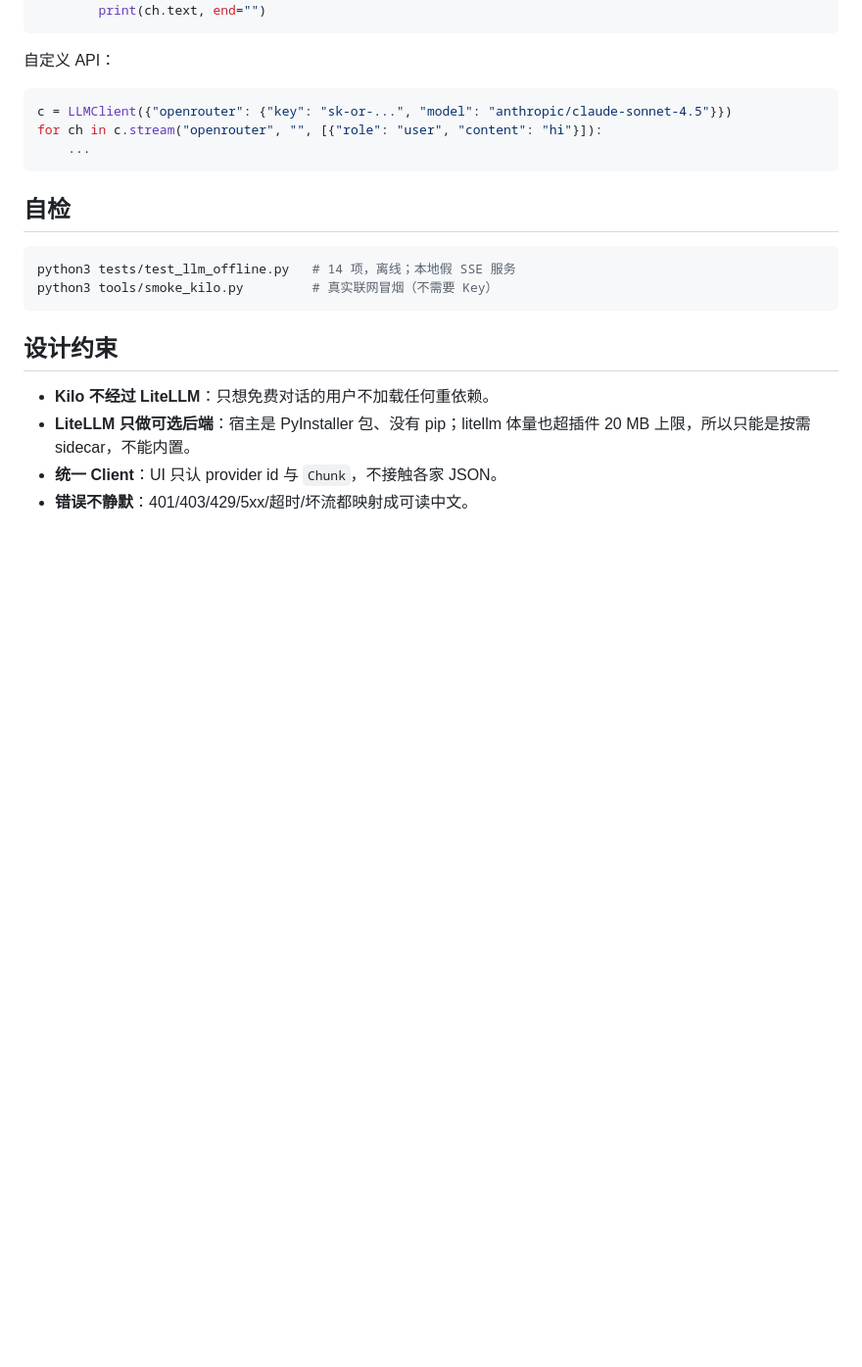
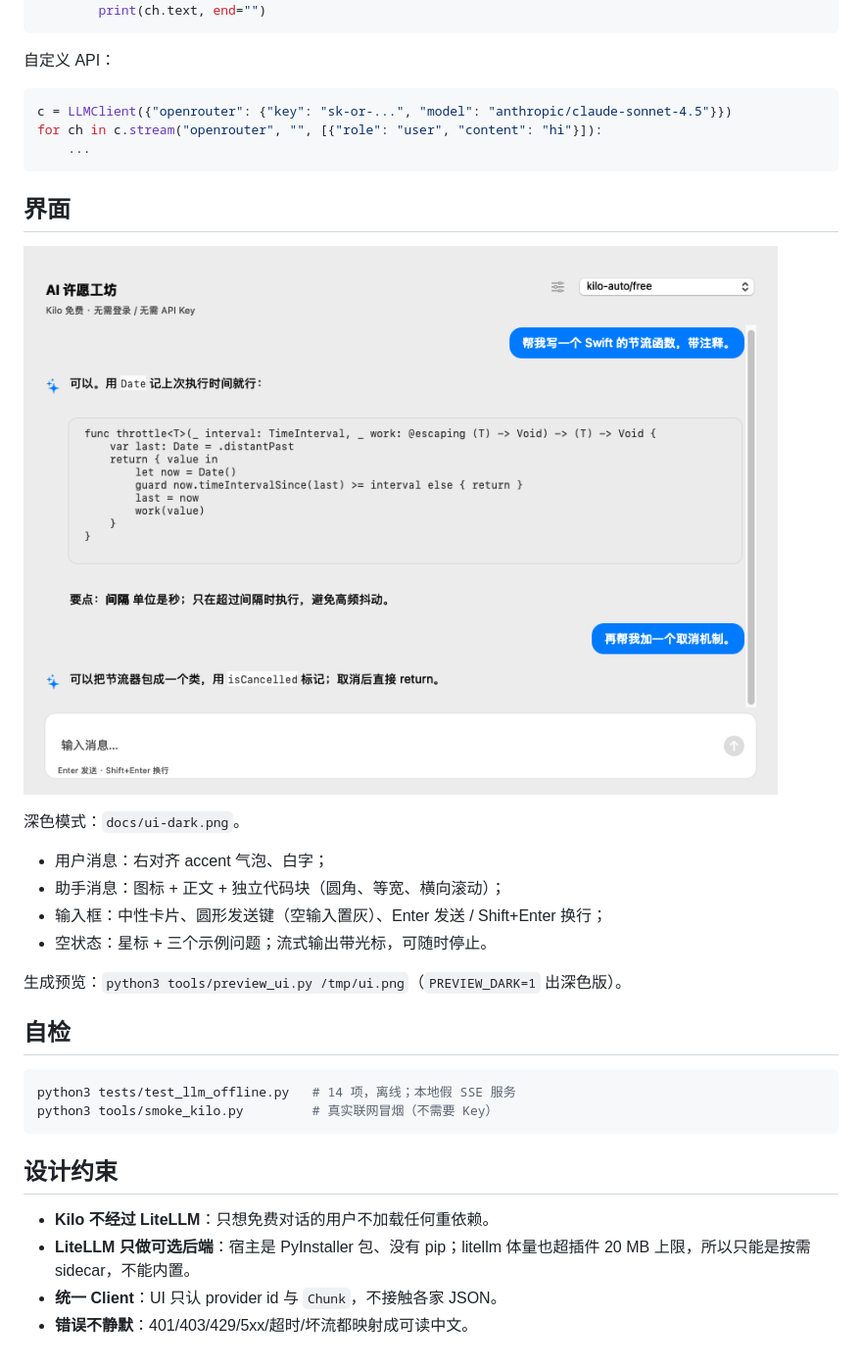
Before and after one commit to InYvn/AIWorkshop, a Markdown page: README.md, the part around the change. Shown at 98% size. Rendered like a GitHub page; pictures changed too: docs/ui-light.png (added); blank space fills up the shorter version.

Commit message:
UI：重做聊天窗口（气泡/代码块卡片/中性输入框/深浅色）
- 用户 accent 气泡白字；助手图标 + 分块渲染
- 代码块独立圆角卡片，等宽、横向滚动不软换行
- 发送键空输入置灰；Enter 发送 / Shift+Enter 换行
- 默认窗口 880×640，标题与内容左边距对齐
- 预览工具输出浅色/深色截图

````diff
--- a/README.md
+++ b/README.md
@@ -54,6 +54,19 @@ for ch in c.stream("openrouter", "", [{"role": "user", "content": "hi"}]):
     ...
 ```
 
+## 界面
+
+![light](docs/ui-light.png)
+
+深色模式：`docs/ui-dark.png`。
+
+* 用户消息：右对齐 accent 气泡、白字；
+* 助手消息：图标 + 正文 + 独立代码块（圆角、等宽、横向滚动）；
+* 输入框：中性卡片、圆形发送键（空输入置灰）、Enter 发送 / Shift+Enter 换行；
+* 空状态：星标 + 三个示例问题；流式输出带光标，可随时停止。
+
+生成预览：`python3 tools/preview_ui.py /tmp/ui.png`（`PREVIEW_DARK=1` 出深色版）。
+
 ## 自检
 
 ```bash
````
Also changed, not shown: docs/ui-dark.png (added), 9 other files.
